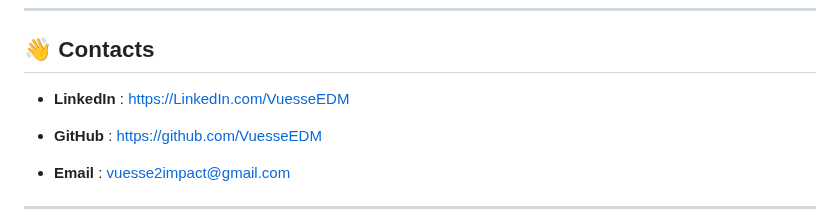
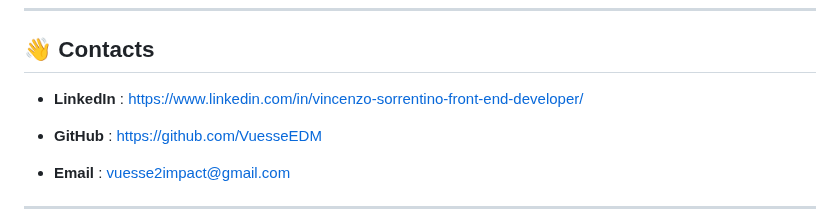
Before and after one commit to VuesseEDM/CyberChronicle, a Markdown page: README.md, the part around the change. Drawn GitHub-style.

```diff
--- a/README.md
+++ b/README.md
@@ -100,7 +100,7 @@ Hi, this is my new app to stay updated in real-time on world news in the field o
 👋 **Contacts**
 ---
 
-- **LinkedIn**  : https://LinkedIn.com/VuesseEDM
+- **LinkedIn**  : https://www.linkedin.com/in/vincenzo-sorrentino-front-end-developer/
 
 - **GitHub**  : https://github.com/VuesseEDM
 
```
